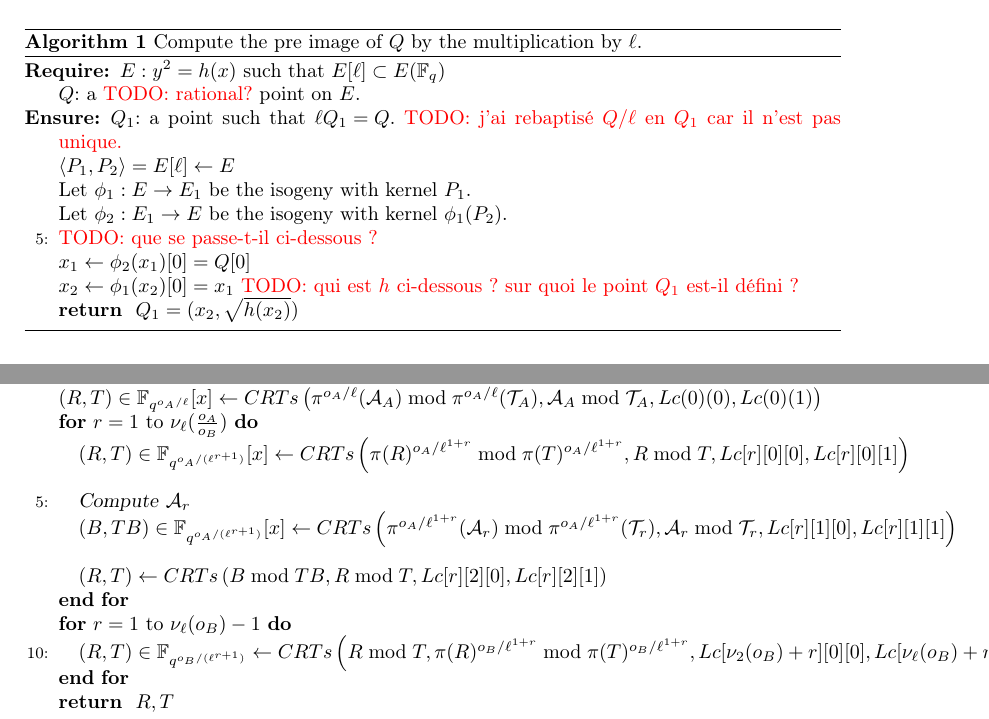
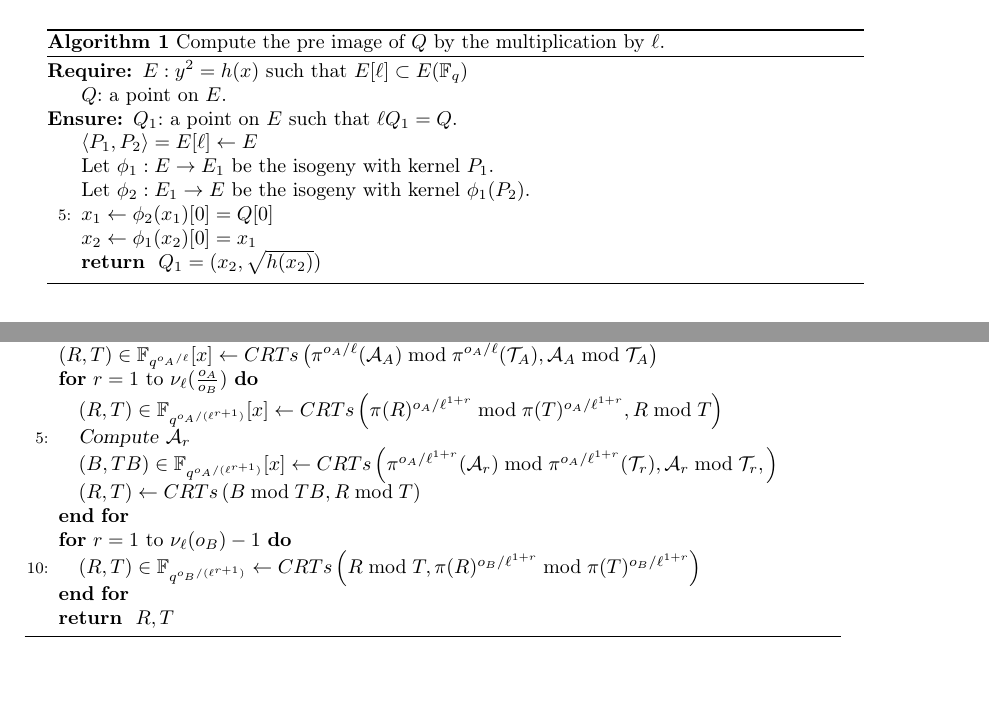
Before and after one commit to Hugounenq-Cyril/Two_curves_on_a_volcano, a LaTeX document (explicit-isogenies.tex): two parts of pages 6 and 10 of 14 before the commit and two parts of pages 5 and 10 of 14 after it, joined at a grey line, cut so that both start at the same text. Compiled offline with pdfLaTeX; a LaTeX package or settings file that is missing is left out.

Commit message:
petites modifs

```diff
--- a/explicit-isogenies.tex
+++ b/explicit-isogenies.tex
@@ -430,9 +428,8 @@ If this is not the case, we may always replace~$q$ by~$q^{\ell-1}$.
 \caption{\label{ldivision}Compute the pre image of $Q$ by the multiplication by $\ell$.}
 \begin{algorithmic}[5]
 \REQUIRE  $E: y^2=h(x)$ such that $E[\ell] \subset E(\mathbb{F}_q)$ % a reformuler
-\STATE $Q$: a \todo{rational?} point on $E$.
-\ENSURE $Q_1$: a point such that $\ell Q_1 = Q$.
-\todo{j'ai rebaptisé $Q/ℓ$ en $Q_1$ car il n'est pas unique.}
+\STATE $Q$: a point on $E$.
+\ENSURE $Q_1$: a point on $E$ such that $\ell Q_1 = Q$.
 \STATE $ \langle P_1,P_2 \rangle = E[\ell] \gets E $
 \STATE Let $\phi_1: E → E_1$ be the isogeny with kernel~$P_1$.
 \STATE Let~$\phi_2: E_1 → E$ be the isogeny with kernel~$\phi_1(P_2)$.
@@ -440,14 +437,12 @@ If this is not the case, we may always replace~$q$ by~$q^{\ell-1}$.
 % \STATE $\phi_2  \gets \lbrace E_1\rightarrow {E_1}/{\phi_1(P_2)}=E \rbrace $
 %\STATE $f(x) \gets \phi_2(x)[0]$
 %\STATE $P_1(x)=ax^2+bx+c=0 \gets \phi_2(x)[0]=Q[0]$
-\STATE \todo{que se passe-t-il ci-dessous ?}
 \STATE $x_1 \gets \phi_2(x_1)[0]=Q[0] $
 %\STATE $g(x) \gets \phi_1(x)[0]$
 %\STATE $P_2(x)=a_2x^2+b_2x+c_2=0 \gets \phi_1(x)[0]=x_1$
 \STATE $x_2 \gets \phi_1(x_2)[0]=x_1  $
 %\STATE $h(x)  \gets E $
 %\STATE $y_2 \gets y_2^2=h(x_2) $
-\todo{qui est $h$ ci-dessous ? sur quoi le point $Q_1$ est-il défini ?}
 \RETURN $Q_1 =(x_2,\sqrt{h(x_2)})$
 \end{algorithmic}
 \end{algorithm}
@@ -703,15 +702,15 @@ At each step we obtain a new interpolation polynomial $A_j$ from the CRT of two
 \REQUIRE $Lc$ the list with the pre computed inverse for the CRT. All the polynomials $\mathcal{T}_i$.
 \ENSURE $T$
 \STATE \textit{Compute} $\mathcal{A}_A$ %\STATE $\left( \pi^{o_A/2}(\mathcal{T}_A),\pi^{o_A/2}(\mathcal{A}_A) \right) \gets \left( \mathcal{T}_A,\mathcal{A}_A \right) \in \mathbb{F}_q^{o_A}[x]$
-\STATE $\left( R,T \right) \in \mathbb{F}_{q^{o_A/\ell}}[x] \gets CRTs \left( \pi^{o_A/\ell}(\mathcal{A}_A) \bmod  \pi^{o_A/\ell}(\mathcal{T}_A),\mathcal{A}_A \bmod \mathcal{T}_A,Lc(0)(0),Lc(0)(1) \right)$
+\STATE $\left( R,T \right) \in \mathbb{F}_{q^{o_A/\ell}}[x] \gets CRTs \left( \pi^{o_A/\ell}(\mathcal{A}_A) \bmod  \pi^{o_A/\ell}(\mathcal{T}_A),\mathcal{A}_A \bmod \mathcal{T}_A \right)$
 \FOR{$r=1$ to $\nu_\ell(\frac{o_{A}}{o_{B}})$}%\STATE $\left( R_2=\pi(R)^{o_A/2^{1+r}} T_2=\pi(T)^{o_A/2^{1+r}} \right) \gets \left( R,T \right) \in \mathbb{F}_{q^{o_A/(2^r)}}$
-\STATE $\left( R , T \right) \in \mathbb{F}_{q^{o_A/(\ell^{r+1})}}[x] \gets CRTs \left( \pi(R)^{o_A/\ell^{1+r}} \bmod \pi(T)^{o_A/\ell^{1+r}}, R \bmod T,Lc[r][0][0],Lc[r][0][1] \right) $
+\STATE $\left( R , T \right) \in \mathbb{F}_{q^{o_A/(\ell^{r+1})}}[x] \gets CRTs \left( \pi(R)^{o_A/\ell^{1+r}} \bmod \pi(T)^{o_A/\ell^{1+r}}, R \bmod T \right) $
 \STATE \textit{Compute} $\mathcal{A}_r$%\STATE $\left( \pi^{o_A/2^{1+r}}(\mathcal{T}_r), \pi^{o_A/2^{1+r}}(\mathcal{A}_r) \right) \gets \left( \mathcal{T}_r , \mathcal{A}_r \right) \in \mathbb{F}_{q^{o_A/(2^r)}}$
-\STATE $\left( B,TB \right)\in \mathbb{F}_{q^{o_A/(\ell^{r+1})}}[x]  \gets CRTs \left( \pi^{o_A/\ell^{1+r}}(\mathcal{A}_r) \bmod \pi^{o_A/\ell^{1+r}} (\mathcal{T}_r),\mathcal{A}_r \bmod \mathcal{T}_r,Lc[r][1][0],Lc[r][1][1] \right)$
-\STATE $\left( R,T \right) \gets CRTs \left(B \bmod TB, R \bmod T, Lc[r][2][0],Lc[r][2][1] \right) $
+\STATE $\left( B,TB \right)\in \mathbb{F}_{q^{o_A/(\ell^{r+1})}}[x]  \gets CRTs \left( \pi^{o_A/\ell^{1+r}}(\mathcal{A}_r) \bmod \pi^{o_A/\ell^{1+r}} (\mathcal{T}_r),\mathcal{A}_r \bmod \mathcal{T}_r, \right)$
+\STATE $\left( R,T \right) \gets CRTs \left(B \bmod TB, R \bmod T \right) $
 \ENDFOR
 \FOR{$r=1$ to $\nu_\ell(o_B)-1$}%\STATE $\left( R_2=\pi(R)^{o_B/2^{1+r}}, T2=\pi(T)^{o_B/2^{1+r}} \right) \gets \left( R,T \right) \in \mathbb{F}_{q^{o_B/(2^r)}} $
-\STATE $\left( R , T \right)\in \mathbb{F}_{q^{o_B/(\ell^{r+1})}} \gets CRTs \left( R \bmod T ,\pi(R)^{o_B/\ell^{1+r}} \bmod \pi(T)^{o_B/\ell^{1+r}}, Lc[\nu_2(o_B)+r][0][0],Lc[\nu_\ell(o_B)+r][0][1] \right)$
+\STATE $\left( R , T \right)\in \mathbb{F}_{q^{o_B/(\ell^{r+1})}} \gets CRTs \left( R \bmod T ,\pi(R)^{o_B/\ell^{1+r}} \bmod \pi(T)^{o_B/\ell^{1+r}} \right)$
 \ENDFOR
 \RETURN $R,T$
 \end{algorithmic}
```
Also changed, not shown: explicit-isogenies.tex (10 more changed lines).
